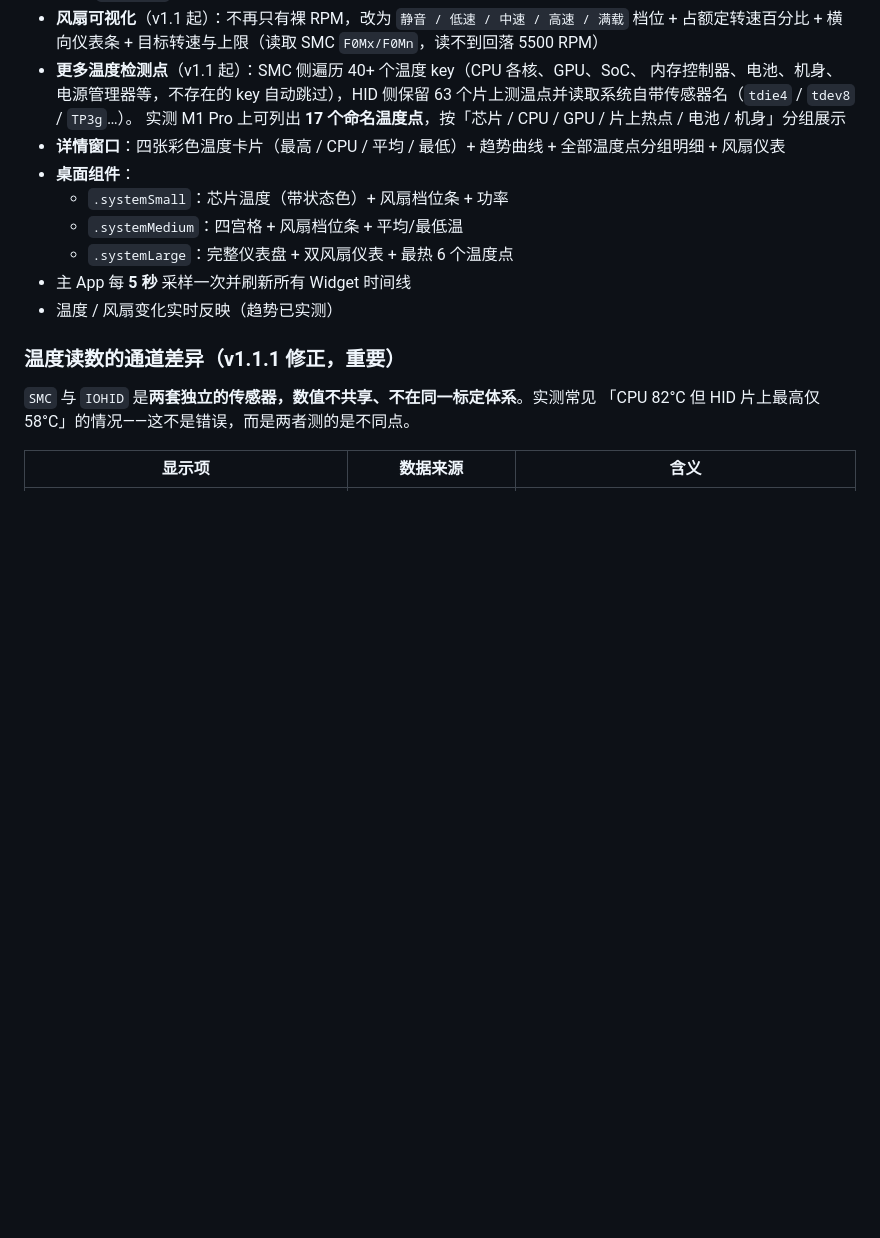
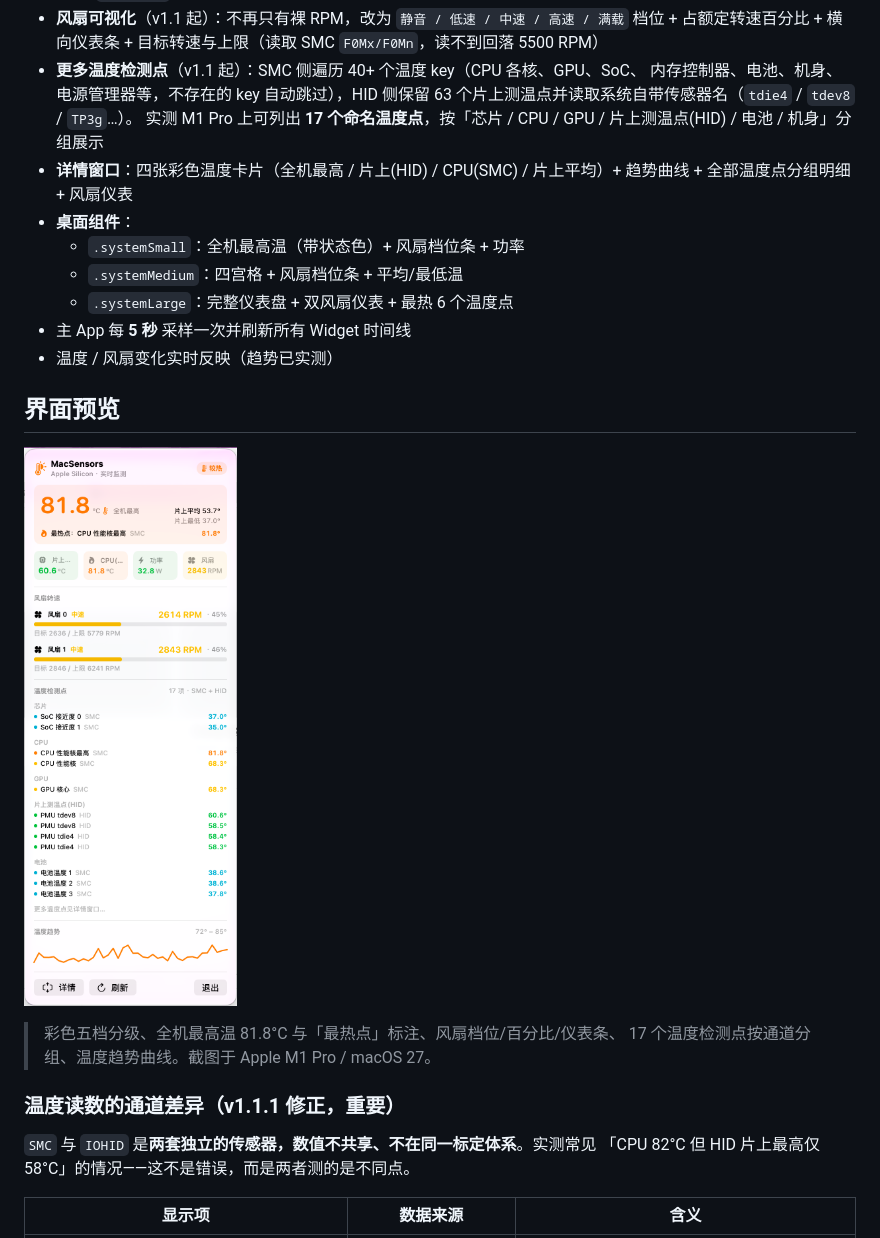
Before and after one commit to qiuhonggang/MacSensors, a Markdown page: README.md, the part around the change. Drawn GitHub-style; pictures changed too: screenshots/05-dropdown-v1.1.1.png (added); blank space fills up the shorter version.

Commit message:
docs: README 加入 v1.1.1 下拉面板截图，并同步过时措辞
- 新增 screenshots/05-dropdown-v1.1.1.png（用户提供，644x1690 PNG）
  在「界面预览」章节展示彩色分级、全机最高温与最热点标注、风扇仪表、
  17 个温度点分组、趋势曲线
- 一并纳入此前生成的 4 张界面截图（下拉/详情/菜单栏/温度点）
- 修正 README 中残留的旧措辞：分组「片上热点」→「片上测温点(HID)」、
  详情四卡片名称、Small Widget 主读数改为「全机最高温」

```diff
--- a/README.md
+++ b/README.md
@@ -19,16 +19,23 @@
 - **更多温度检测点**（v1.1 起）：SMC 侧遍历 40+ 个温度 key（CPU 各核、GPU、SoC、
   内存控制器、电池、机身、电源管理器等，不存在的 key 自动跳过），HID 侧保留
   63 个片上测温点并读取系统自带传感器名（`tdie4` / `tdev8` / `TP3g`…）。
-  实测 M1 Pro 上可列出 **17 个命名温度点**，按「芯片 / CPU / GPU / 片上热点 /
+  实测 M1 Pro 上可列出 **17 个命名温度点**，按「芯片 / CPU / GPU / 片上测温点(HID) /
   电池 / 机身」分组展示
-- **详情窗口**：四张彩色温度卡片（最高 / CPU / 平均 / 最低）+ 趋势曲线 +
-  全部温度点分组明细 + 风扇仪表
+- **详情窗口**：四张彩色温度卡片（全机最高 / 片上(HID) / CPU(SMC) / 片上平均）+
+  趋势曲线 + 全部温度点分组明细 + 风扇仪表
 - **桌面组件**：
-  - `.systemSmall`：芯片温度（带状态色）+ 风扇档位条 + 功率
+  - `.systemSmall`：全机最高温（带状态色）+ 风扇档位条 + 功率
   - `.systemMedium`：四宫格 + 风扇档位条 + 平均/最低温
   - `.systemLarge`：完整仪表盘 + 双风扇仪表 + 最热 6 个温度点
 - 主 App 每 **5 秒** 采样一次并刷新所有 Widget 时间线
 - 温度 / 风扇变化实时反映（趋势已实测）
+
+## 界面预览
+
+![MacSensors v1.1.1 菜单栏下拉面板](screenshots/05-dropdown-v1.1.1.png)
+
+> 彩色五档分级、全机最高温 81.8°C 与「最热点」标注、风扇档位/百分比/仪表条、
+> 17 个温度检测点按通道分组、温度趋势曲线。截图于 Apple M1 Pro / macOS 27。
 
 ### 温度读数的通道差异（v1.1.1 修正，重要）
 
```
Also changed, not shown: screenshots/01-dropdown.png (added), screenshots/02-detail.png (added), screenshots/03-menubar.png (added), screenshots/04-temppoints.png (added).
